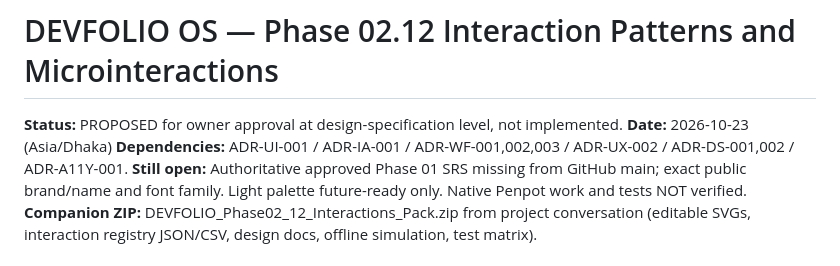
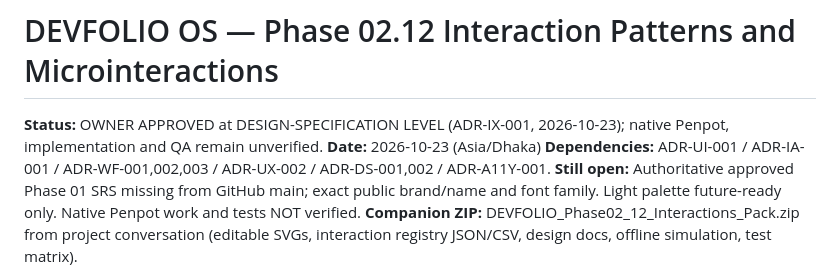
Before and after one commit to tamjidniloy/portfolio-platform, a Markdown page: docs/design/12_INTERACTION_PATTERNS.md, the part around the change. Drawn GitHub-style.

Commit message:
docs: reflect approved interactions without claiming tests passed

```diff
--- a/docs/design/12_INTERACTION_PATTERNS.md
+++ b/docs/design/12_INTERACTION_PATTERNS.md
@@ -1,6 +1,6 @@
 # DEVFOLIO OS — Phase 02.12 Interaction Patterns and Microinteractions
 
-**Status:** PROPOSED for owner approval at design-specification level, not implemented.
+**Status:** OWNER APPROVED at DESIGN-SPECIFICATION LEVEL (ADR-IX-001, 2026-10-23); native Penpot, implementation and QA remain unverified.
 **Date:** 2026-10-23 (Asia/Dhaka)
 **Dependencies:** ADR-UI-001 / ADR-IA-001 / ADR-WF-001,002,003 / ADR-UX-002 / ADR-DS-001,002 / ADR-A11Y-001.
 **Still open:** Authoritative approved Phase 01 SRS missing from GitHub main; exact public brand/name and font family. Light palette future-ready only. Native Penpot work and tests NOT verified.
```
